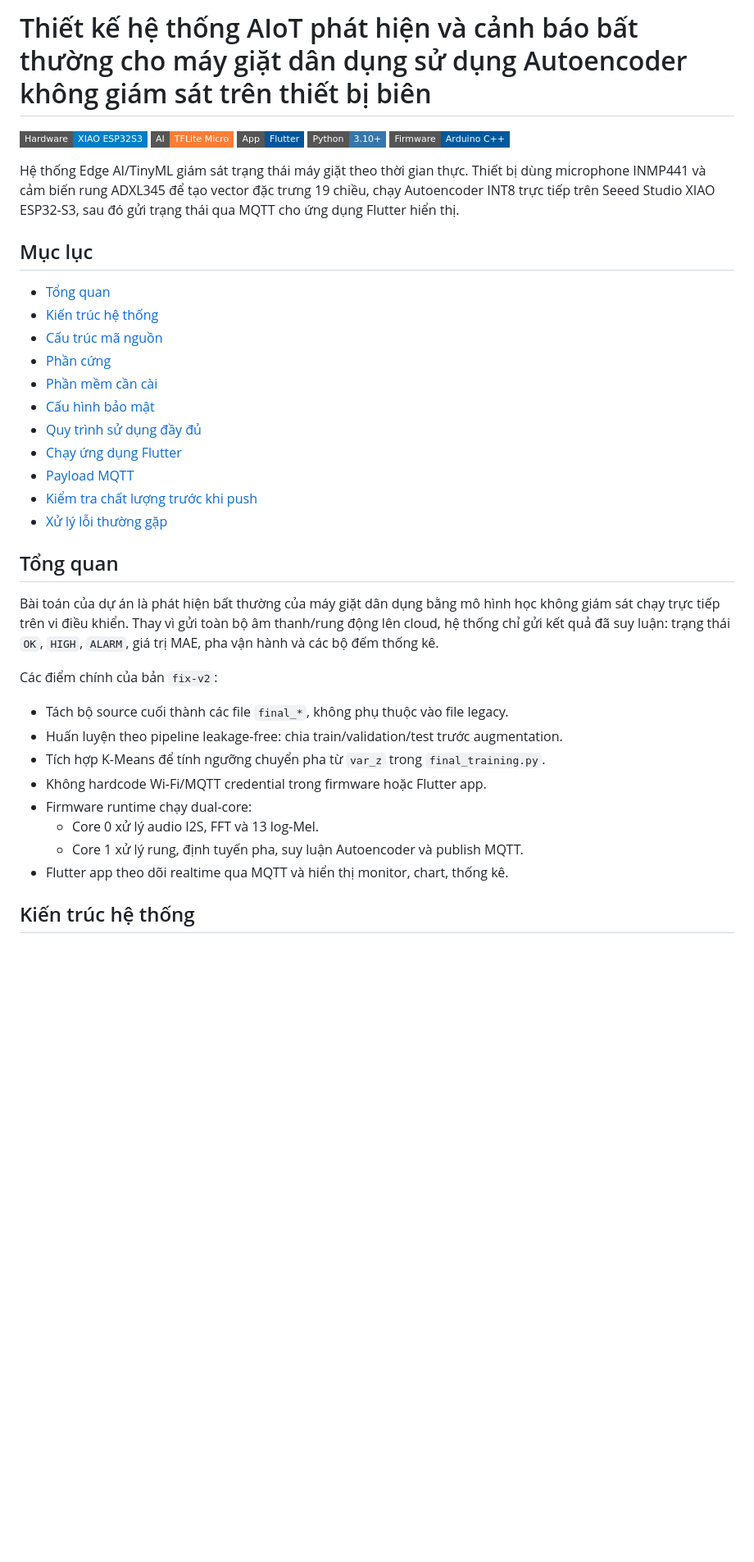
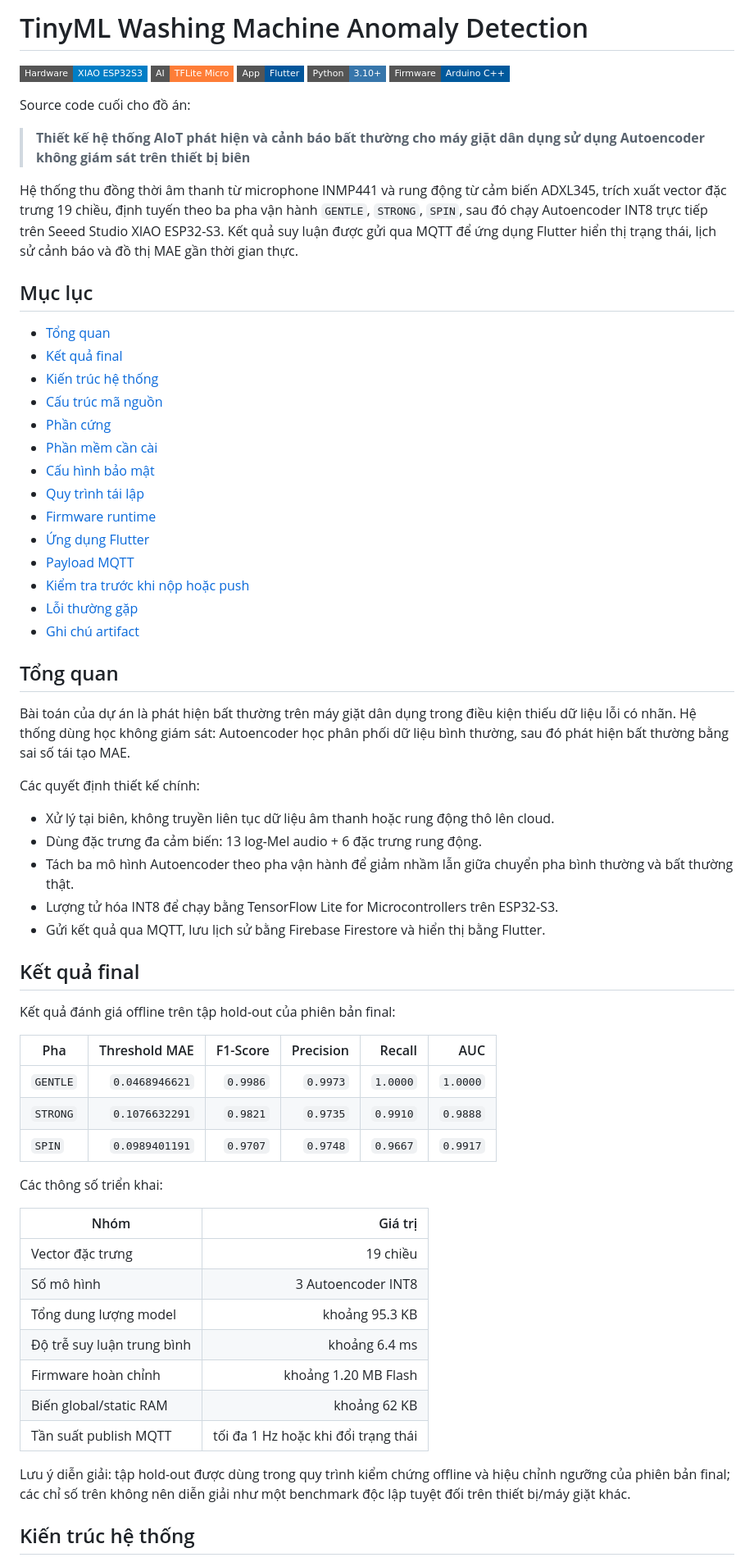
Before and after one commit to t1qnq/TinyML-Anomaly-Detection, a Markdown page: README.md, the part around one of its changes. Shown at 82% size. Rendered like a GitHub page; badges without logos; blank space fills up the shorter version.

Commit message:
docs: finalize README

```diff
--- a/README.md
+++ b/README.md
@@ -1,4 +1,4 @@
-# Thiết kế hệ thống AIoT phát hiện và cảnh báo bất thường cho máy giặt dân dụng sử dụng Autoencoder không giám sát trên thiết bị biên
+# TinyML Washing Machine Anomaly Detection
 
 ![Hardware](https://img.shields.io/badge/Hardware-XIAO_ESP32S3-blue?style=flat-square&logo=espressif)
 ![AI](https://img.shields.io/badge/AI-TFLite_Micro-orange?style=flat-square&logo=tensorflow)
@@ -6,36 +6,64 @@
 ![Python](https://img.shields.io/badge/Python-3.10%2B-3776AB?style=flat-square&logo=python)
 ![Firmware](https://img.shields.io/badge/Firmware-Arduino_C%2B%2B-00599C?style=flat-square&logo=arduino)
 
-Hệ thống Edge AI/TinyML giám sát trạng thái máy giặt theo thời gian thực. Thiết bị dùng microphone INMP441 và cảm biến rung ADXL345 để tạo vector đặc trưng 19 chiều, chạy Autoencoder INT8 trực tiếp trên Seeed Studio XIAO ESP32-S3, sau đó gửi trạng thái qua MQTT cho ứng dụng Flutter hiển thị.
+Source code cuối cho đồ án:
+
+> **Thiết kế hệ thống AIoT phát hiện và cảnh báo bất thường cho máy giặt dân dụng sử dụng Autoencoder không giám sát trên thiết bị biên**
+
+Hệ thống thu đồng thời âm thanh từ microphone INMP441 và rung động từ cảm biến ADXL345, trích xuất vector đặc trưng 19 chiều, định tuyến theo ba pha vận hành `GENTLE`, `STRONG`, `SPIN`, sau đó chạy Autoencoder INT8 trực tiếp trên Seeed Studio XIAO ESP32-S3. Kết quả suy luận được gửi qua MQTT để ứng dụng Flutter hiển thị trạng thái, lịch sử cảnh báo và đồ thị MAE gần thời gian thực.
 
 ## Mục lục
 
 - [Tổng quan](#tổng-quan)
+- [Kết quả final](#kết-quả-final)
 - [Kiến trúc hệ thống](#kiến-trúc-hệ-thống)
 - [Cấu trúc mã nguồn](#cấu-trúc-mã-nguồn)
 - [Phần cứng](#phần-cứng)
 - [Phần mềm cần cài](#phần-mềm-cần-cài)
 - [Cấu hình bảo mật](#cấu-hình-bảo-mật)
-- [Quy trình sử dụng đầy đủ](#quy-trình-sử-dụng-đầy-đủ)
-- [Chạy ứng dụng Flutter](#chạy-ứng-dụng-flutter)
+- [Quy trình tái lập](#quy-trình-tái-lập)
+- [Firmware runtime](#firmware-runtime)
+- [Ứng dụng Flutter](#ứng-dụng-flutter)
 - [Payload MQTT](#payload-mqtt)
-- [Kiểm tra chất lượng trước khi push](#kiểm-tra-chất-lượng-trước-khi-push)
-- [Xử lý lỗi thường gặp](#xử-lý-lỗi-thường-gặp)
+- [Kiểm tra trước khi nộp hoặc push](#kiểm-tra-trước-khi-nộp-hoặc-push)
+- [Lỗi thường gặp](#lỗi-thường-gặp)
+- [Ghi chú artifact](#ghi-chú-artifact)
 
 ## Tổng quan
 
-Bài toán của dự án là phát hiện bất thường của máy giặt dân dụng bằng mô hình học không giám sát chạy trực tiếp trên vi điều khiển. Thay vì gửi toàn bộ âm thanh/rung động lên cloud, hệ thống chỉ gửi kết quả đã suy luận: trạng thái `OK`, `HIGH`, `ALARM`, giá trị MAE, pha vận hành và các bộ đếm thống kê.
+Bài toán của dự án là phát hiện bất thường trên máy giặt dân dụng trong điều kiện thiếu dữ liệu lỗi có nhãn. Hệ thống dùng học không giám sát: Autoencoder học phân phối dữ liệu bình thường, sau đó phát hiện bất thường bằng sai số tái tạo MAE.
 
-Các điểm chính của bản `fix-v2`:
+Các quyết định thiết kế chính:
 
-- Tách bộ source cuối thành các file `final_*`, không phụ thuộc vào file legacy.
-- Huấn luyện theo pipeline leakage-free: chia train/validation/test trước augmentation.
-- Tích hợp K-Means để tính ngưỡng chuyển pha từ `var_z` trong `final_training.py`.
-- Không hardcode Wi-Fi/MQTT credential trong firmware hoặc Flutter app.
-- Firmware runtime chạy dual-core:
-  - Core 0 xử lý audio I2S, FFT và 13 log-Mel.
-  - Core 1 xử lý rung, định tuyến pha, suy luận Autoencoder và publish MQTT.
-- Flutter app theo dõi realtime qua MQTT và hiển thị monitor, chart, thống kê.
+- Xử lý tại biên, không truyền liên tục dữ liệu âm thanh hoặc rung động thô lên cloud.
+- Dùng đặc trưng đa cảm biến: 13 log-Mel audio + 6 đặc trưng rung động.
+- Tách ba mô hình Autoencoder theo pha vận hành để giảm nhầm lẫn giữa chuyển pha bình thường và bất thường thật.
+- Lượng tử hóa INT8 để chạy bằng TensorFlow Lite for Microcontrollers trên ESP32-S3.
+- Gửi kết quả qua MQTT, lưu lịch sử bằng Firebase Firestore và hiển thị bằng Flutter.
+
+## Kết quả final
+
+Kết quả đánh giá offline trên tập hold-out của phiên bản final:
+
+| Pha | Threshold MAE | F1-Score | Precision | Recall | AUC |
+|---|---:|---:|---:|---:|---:|
+| `GENTLE` | `0.0468946621` | `0.9986` | `0.9973` | `1.0000` | `1.0000` |
+| `STRONG` | `0.1076632291` | `0.9821` | `0.9735` | `0.9910` | `0.9888` |
+| `SPIN` | `0.0989401191` | `0.9707` | `0.9748` | `0.9667` | `0.9917` |
+
+Các thông số triển khai:
+
+| Nhóm | Giá trị |
+|---|---:|
+| Vector đặc trưng | 19 chiều |
+| Số mô hình | 3 Autoencoder INT8 |
+| Tổng dung lượng model | khoảng 95.3 KB |
+| Độ trễ suy luận trung bình | khoảng 6.4 ms |
+| Firmware hoàn chỉnh | khoảng 1.20 MB Flash |
+| Biến global/static RAM | khoảng 62 KB |
+| Tần suất publish MQTT | tối đa 1 Hz hoặc khi đổi trạng thái |
+
+Lưu ý diễn giải: tập hold-out được dùng trong quy trình kiểm chứng offline và hiệu chỉnh ngưỡng của phiên bản final; các chỉ số trên không nên diễn giải như một benchmark độc lập tuyệt đối trên thiết bị/máy giặt khác.
 
 ## Kiến trúc hệ thống
 
```
Also changed, not shown: other parts of README.md (+158 -229 lines).
